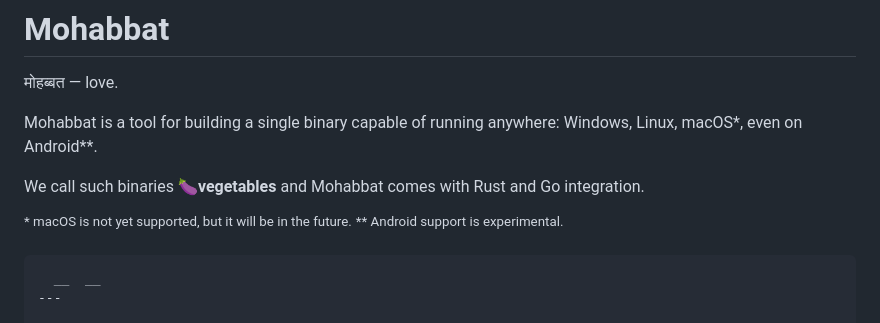
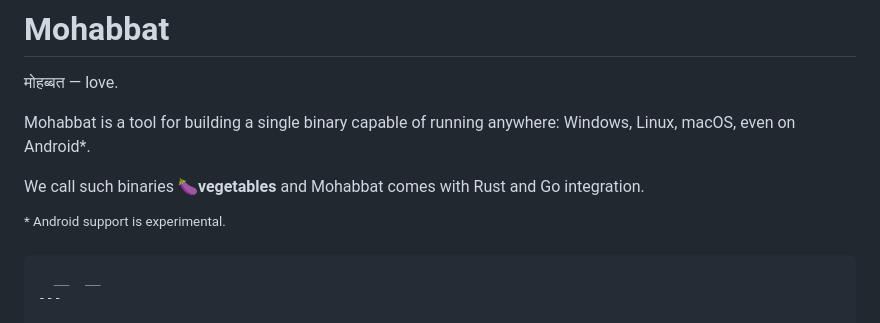
Before and after one commit to mavity/rusticated, a Markdown page: README.md, the part around the change. Drawn GitHub-style.

Commit message:
Update to the try/readme.

```diff
--- a/README.md
+++ b/README.md
@@ -5,12 +5,11 @@ function __README__() { /*
 
 मोहब्बत &mdash; love.
 
-Mohabbat is a tool for building a single binary capable of running anywhere: Windows, Linux, macOS*, even on Android**.
+Mohabbat is a tool for building a single binary capable of running anywhere: Windows, Linux, macOS, even on Android*.
 
 We call such binaries **🍆vegetables** and Mohabbat comes with Rust and Go integration.
 
-<sup>* macOS is not yet supported, but it will be in the future.</sup>
-<sup>** Android support is experimental.</sup>
+<sup>* Android support is experimental.</sup>
 
 <pre class=splash>
   __  __
```
